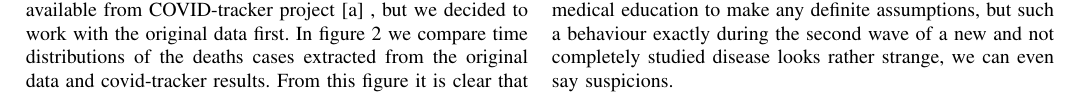
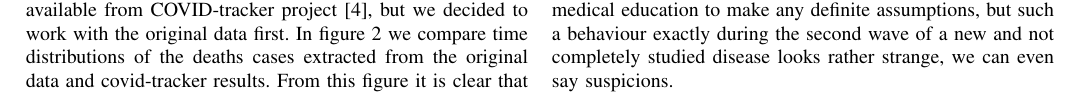
Before and after one commit to ALuchinsky/Fall2020_CS6010_covid, a LaTeX paper (report/report.tex): part of page 3 of 5, cut so that both start at the same text. Compiled offline with pdfLaTeX; a missing font is replaced by an installed copy or a similar font; a LaTeX package or settings file that is missing is left out.

Commit message:
citation corrected

```diff
--- a/report/report.tex
+++ b/report/report.tex
@@ -184,7 +184,7 @@ This point is rather interesting and seems to to be very  important. It is clear
 
 
 
-To answer this question it could be interesting to perform a more detailed analysis and study the weekly dependence of the statistics of deaths caused by various deceases. It is clear, that COVID data, collected by our group, gives us a nice opportunity to extract time dependence of death cases with such a granularity (either directly, as for Michigan and Indiana states, or after some obvious transformations, as in the case of raw Ohio data). The same information, actually, in available from COVID-tracker project [a] , but we decided to work with the original data first. In figure \ref{fig:RT_comp_NC} we compare time distributions of the deaths cases extracted from the original data and covid-tracker results. From this figure it is clear that for all states under consideration uncumulative distributions are in good agreement, while in the case of shown in figure \ref{fig:RT_comp_CUM} cumulative results the difference is hardly noticeable.
+To answer this question it could be interesting to perform a more detailed analysis and study the weekly dependence of the statistics of deaths caused by various deceases. It is clear, that COVID data, collected by our group, gives us a nice opportunity to extract time dependence of death cases with such a granularity (either directly, as for Michigan and Indiana states, or after some obvious transformations, as in the case of raw Ohio data). The same information, actually, in available from COVID-tracker project \cite{covid19tracking_covid_nodate}, but we decided to work with the original data first. In figure \ref{fig:RT_comp_NC} we compare time distributions of the deaths cases extracted from the original data and covid-tracker results. From this figure it is clear that for all states under consideration uncumulative distributions are in good agreement, while in the case of shown in figure \ref{fig:RT_comp_CUM} cumulative results the difference is hardly noticeable.
 
 \begin{figure*}
   \centering
```
Also changed, not shown: report/report.tex (2 more changed lines).
